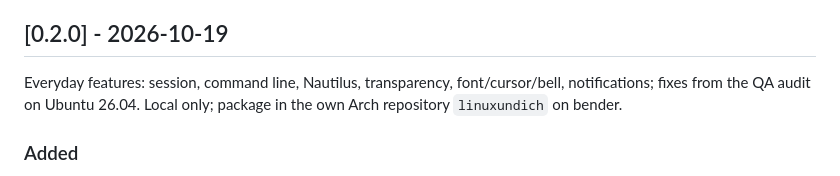
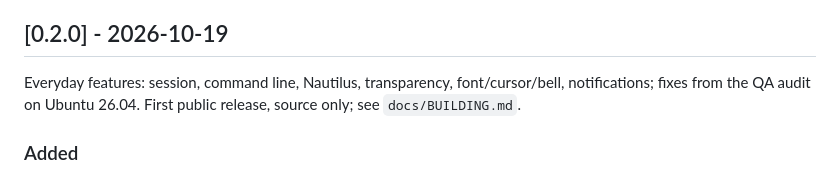
Before and after one commit to linuxundich/parkett, a Markdown page: CHANGELOG.md, the part around the change. Drawn GitHub-style.

Commit message:
Changelog: describe 0.2.0 as the first public release
Co-Authored-By: Claude Opus 5.5 <noreply@anthropic.com>

```diff
--- a/CHANGELOG.md
+++ b/CHANGELOG.md
@@ -12,8 +12,8 @@ Format based on [Keep a Changelog](https://keepachangelog.com/en/1.1.0/).
 ## [0.2.0] - 2026-10-19
 
 Everyday features: session, command line, Nautilus, transparency, font/cursor/bell,
-notifications; fixes from the QA audit on Ubuntu 26.04. Local only; package in the
-own Arch repository `linuxundich` on bender.
+notifications; fixes from the QA audit on Ubuntu 26.04. First public release, source only;
+see `docs/BUILDING.md`.
 
 ### Added
 - Session: windows, tabs, split layout, profiles, directories and custom titles come
```
